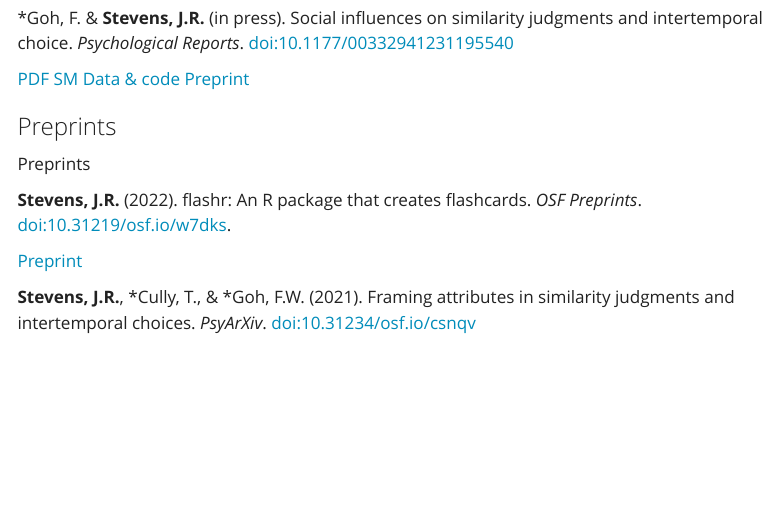
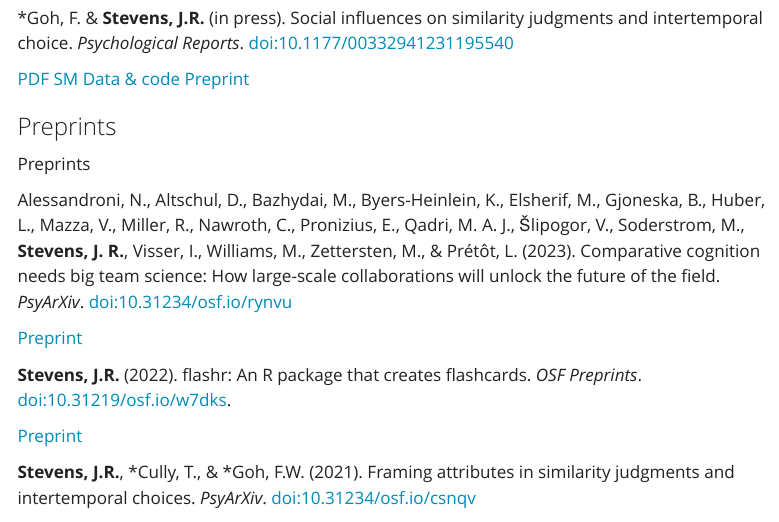
Before and after one commit to JeffreyRStevens/jeffreyrstevens.github.io, a Quarto document (publications.qmd): the page in a window 1100 px wide, from 9440 px down. Rendered offline with R 4.5, knitr and Pandoc in place of Quarto, with nearby package versions; menus at the side of the page are left out.

Commit message:
Add ManyManys CCBR preprint

```diff
--- a/publications.qmd
+++ b/publications.qmd
@@ -477,6 +477,13 @@ ManyDogs Project, Espinosa, J., **Stevens, J.R.**, Alberghina, D., Alway, H.E.E.
 [Preprints]{.aside}
 <!-- ::: -->
 
+Alessandroni, N., Altschul, D., Bazhydai, M., Byers-Heinlein, K., Elsherif, M., Gjoneska, B., Huber, L., Mazza, V., Miller, R., Nawroth, C., Pronizius, E., Qadri, M. A. J., Šlipogor, V., Soderstrom, M., **Stevens, J. R.**, Visser, I., Williams, M., Zettersten, M., & Prétôt, L. (2023). Comparative cognition needs big team science: How large-scale collaborations will unlock the future of the field. _PsyArXiv_. [doi:10.31234/osf.io/rynvu](https://doi.org/10.31234/osf.io/rynvu)
+
+::: {.content-visible when-format="html"}
+<a href="https://doi.org/10.31234/osf.io/rynvu" title="Preprint" class="cv-pub-links">Preprint</a>
+:::
+
+
  **Stevens, J.R.** (2022). flashr: An R package that creates flashcards. _OSF Preprints_. [doi:10.31219/osf.io/w7dks](https://doi.org/10.31219/osf.io/w7dks).
 
 ::: {.content-visible when-format="html"}
```
